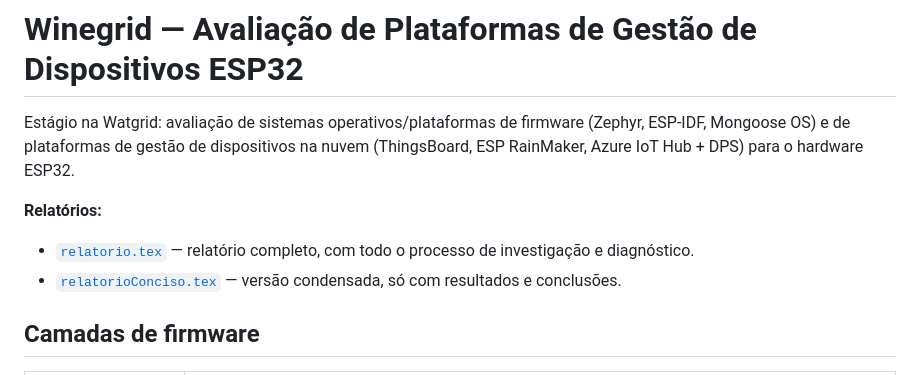
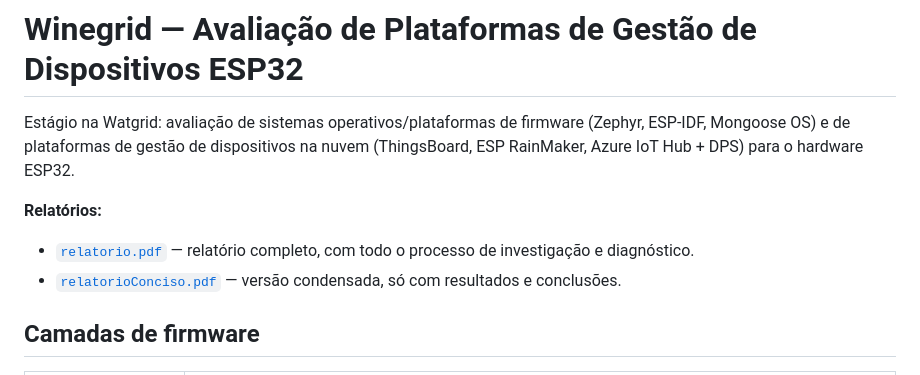
Before and after one commit to fmatos23/winegrid-internship, a Markdown page: README.md, the part around the change. Rendered like a GitHub page.

Commit message:
Change report formats in README
Updated report file formats from .tex to .pdf.

```diff
--- a/README.md
+++ b/README.md
@@ -3,8 +3,8 @@
 Estágio na Watgrid: avaliação de sistemas operativos/plataformas de firmware (Zephyr, ESP-IDF, Mongoose OS) e de plataformas de gestão de dispositivos na nuvem (ThingsBoard, ESP RainMaker, Azure IoT Hub + DPS) para o hardware ESP32.
 
 **Relatórios:**
-- [`relatorio.tex`](relatorio.tex) — relatório completo, com todo o processo de investigação e diagnóstico.
-- [`relatorioConciso.tex`](relatorioConciso.tex) — versão condensada, só com resultados e conclusões.
+- [`relatorio.pdf`](relatorio.pdf) — relatório completo, com todo o processo de investigação e diagnóstico.
+- [`relatorioConciso.pdf`](relatorioConciso.pdf) — versão condensada, só com resultados e conclusões.
 
 ## Camadas de firmware
 
```
